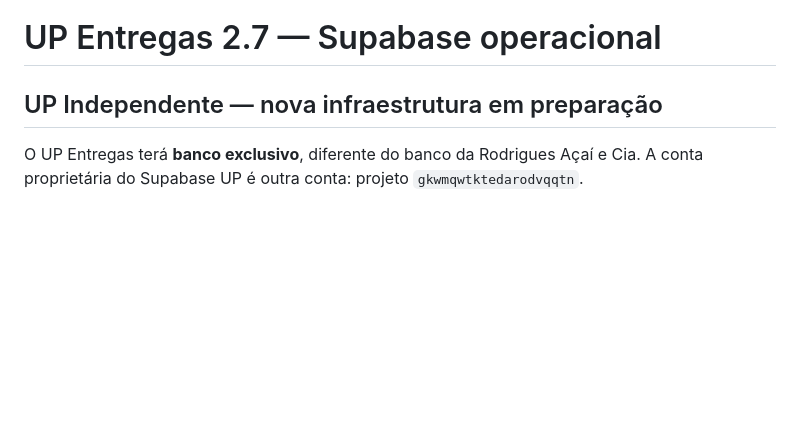
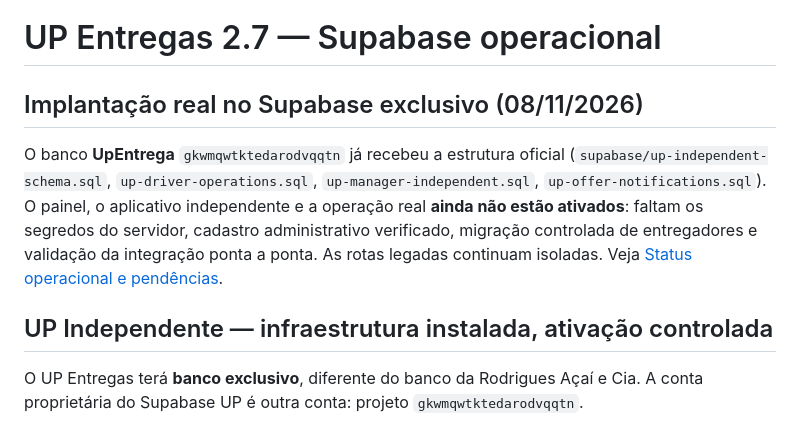
Before and after one commit to Rodriguesac/UpEntregas, a Markdown page: README.md, the part around the change. Rendered like a GitHub page; blank space fills up the shorter version.

Commit message:
docs(up): registrar backend oficial instalado e ativacao segura pendente

```diff
--- a/README.md
+++ b/README.md
@@ -1,6 +1,17 @@
 # UP Entregas 2.7 — Supabase operacional
 
-## UP Independente — nova infraestrutura em preparação
+## Implantação real no Supabase exclusivo (08/11/2026)
+
+O banco **UpEntrega** `gkwmqwtktedarodvqqtn` já recebeu a estrutura oficial
+(`supabase/up-independent-schema.sql`, `up-driver-operations.sql`,
+`up-manager-independent.sql`, `up-offer-notifications.sql`).
+O painel, o aplicativo independente e a operação real **ainda não estão ativados**:
+faltam os segredos do servidor, cadastro administrativo verificado,
+migração controlada de entregadores e validação da integração ponta a ponta.
+As rotas legadas continuam isoladas.
+Veja [Status operacional e pendências](docs/STATUS-UP-INDEPENDENTE-2026-11-08.md).
+
+## UP Independente — infraestrutura instalada, ativação controlada
 
 O UP Entregas terá **banco exclusivo**, diferente do banco da Rodrigues Açaí e Cia. A conta proprietária do Supabase UP é outra conta: projeto `gkwmqwtktedarodvqqtn`.
 
```
Also changed, not shown: docs/ATIVAR-UP-NOVA-CONTA.md (+2 -2 lines), docs/STATUS-UP-INDEPENDENTE-2026-11-08.md (added, +55 -0 lines).
